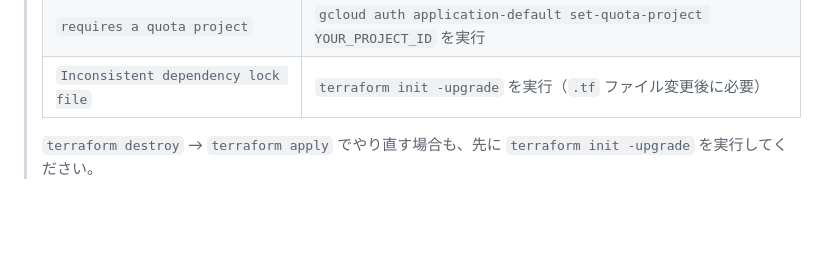
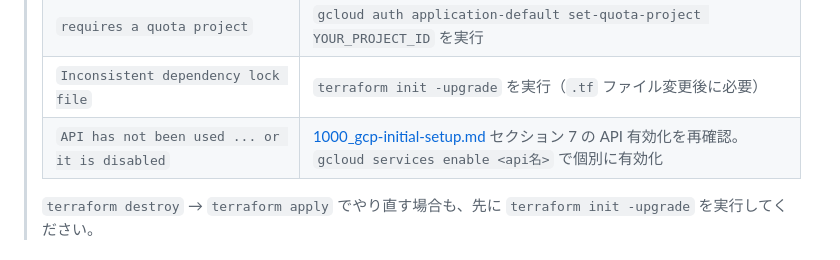
Before and after one commit to makinzm/mlops, a Markdown page: docs/manual/1001_vertex-ai-training.md, the part around the change. GitHub-like rendering; blank space fills up the shorter version.

```diff
--- a/docs/manual/1001_vertex-ai-training.md
+++ b/docs/manual/1001_vertex-ai-training.md
@@ -44,6 +44,7 @@ terraform apply
 > | `No credentials loaded` | `gcloud auth application-default login` を実行 |
 > | `requires a quota project` | `gcloud auth application-default set-quota-project YOUR_PROJECT_ID` を実行 |
 > | `Inconsistent dependency lock file` | `terraform init -upgrade` を実行（`.tf` ファイル変更後に必要） |
+> | `API has not been used ... or it is disabled` | [1000_gcp-initial-setup.md](./1000_gcp-initial-setup.md) セクション 7 の API 有効化を再確認。`gcloud services enable <api名>` で個別に有効化 |
 >
 > `terraform destroy` → `terraform apply` でやり直す場合も、先に `terraform init -upgrade` を実行してください。
 
```
Also changed, not shown: docs/manual/1000_gcp-initial-setup.md (+5 -1 lines).
